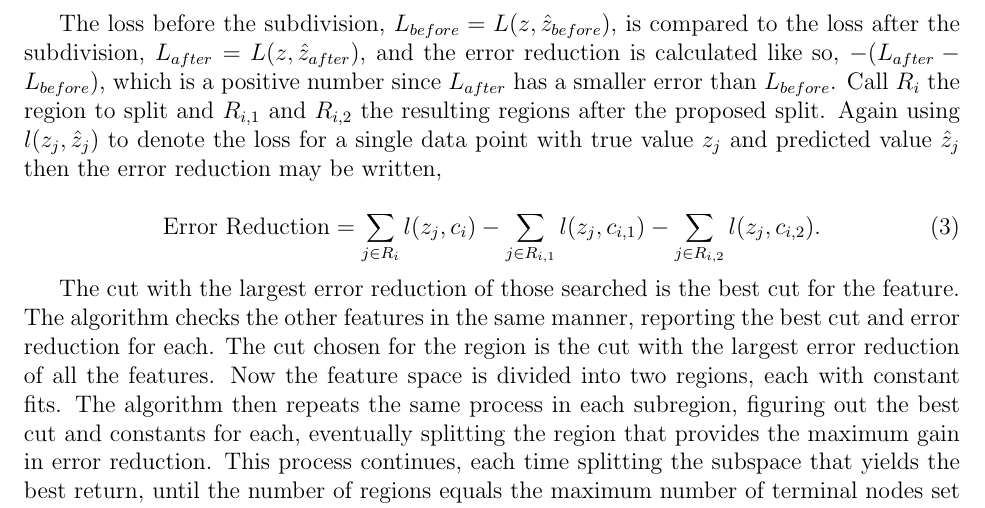
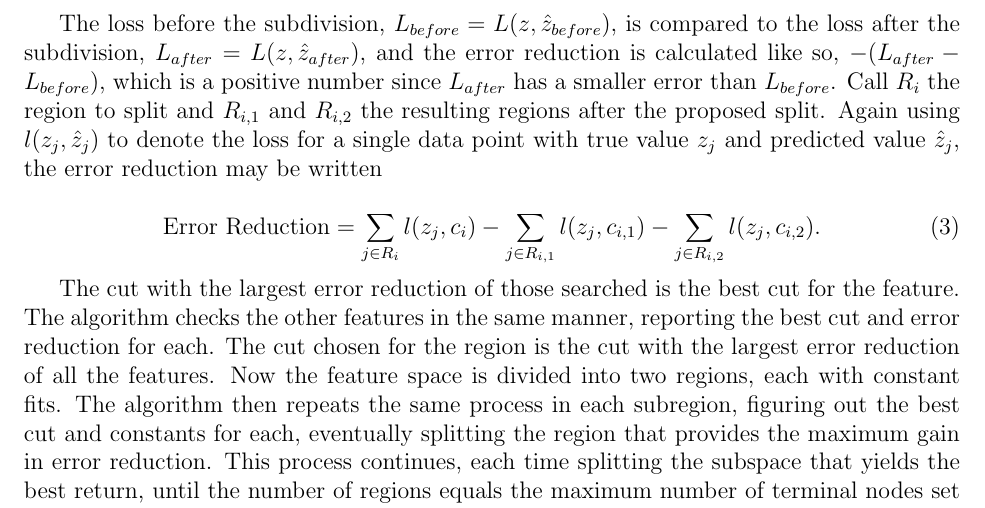
Before and after one commit to acarnes/documents, a LaTeX document (bdt_writeup/bdts.tex): part of page 4 of 13, cut so that both start at the same text. Compiled offline with pdfLaTeX.

Commit message:
Fixed some typos.

```diff
--- a/bdt_writeup/bdts.tex
+++ b/bdt_writeup/bdts.tex
@@ -51,6 +51,6 @@ The algorithm goes as follows. First fit the entire feature space with the const
 \end{equation}
 
-The loss before the subdivision, $L_{before} = L(z,\hat{z}_{before})$, is compared to the loss after the subdivision, $L_{after} = L(z,\hat{z}_{after})$, and the error reduction is calculated like so, $-(L_{after} - L_{before})$, which is a positive number since $L_{after}$ has a smaller error than $L_{before}$. Call $R_{i}$ the region to split and $R_{i,1}$ and $R_{i,2}$ the resulting regions after the proposed split. Again using $l(z_j,\hat{z}_j)$ to denote the loss for a single data point with true value $z_j$ and predicted value $\hat{z}_j$ then the error reduction may be written,
+The loss before the subdivision, $L_{before} = L(z,\hat{z}_{before})$, is compared to the loss after the subdivision, $L_{after} = L(z,\hat{z}_{after})$, and the error reduction is calculated like so, $-(L_{after} - L_{before})$, which is a positive number since $L_{after}$ has a smaller error than $L_{before}$. Call $R_{i}$ the region to split and $R_{i,1}$ and $R_{i,2}$ the resulting regions after the proposed split. Again using $l(z_j,\hat{z}_j)$ to denote the loss for a single data point with true value $z_j$ and predicted value $\hat{z}_j$, the error reduction may be written
 
 \begin{equation}
 \textrm{Error Reduction} = \sum_{j \in R_{i}} l(z_j,c_i) - \sum_{j \in R_{i,1}} l(z_j,c_{i,1}) - \sum_{j \in R_{i,2}} l(z_j,c_{i,2}).
```
Also changed, not shown: bdt_writeup/bdts.pdf, bdt_writeup/bdts.tex (2 more changed lines).
